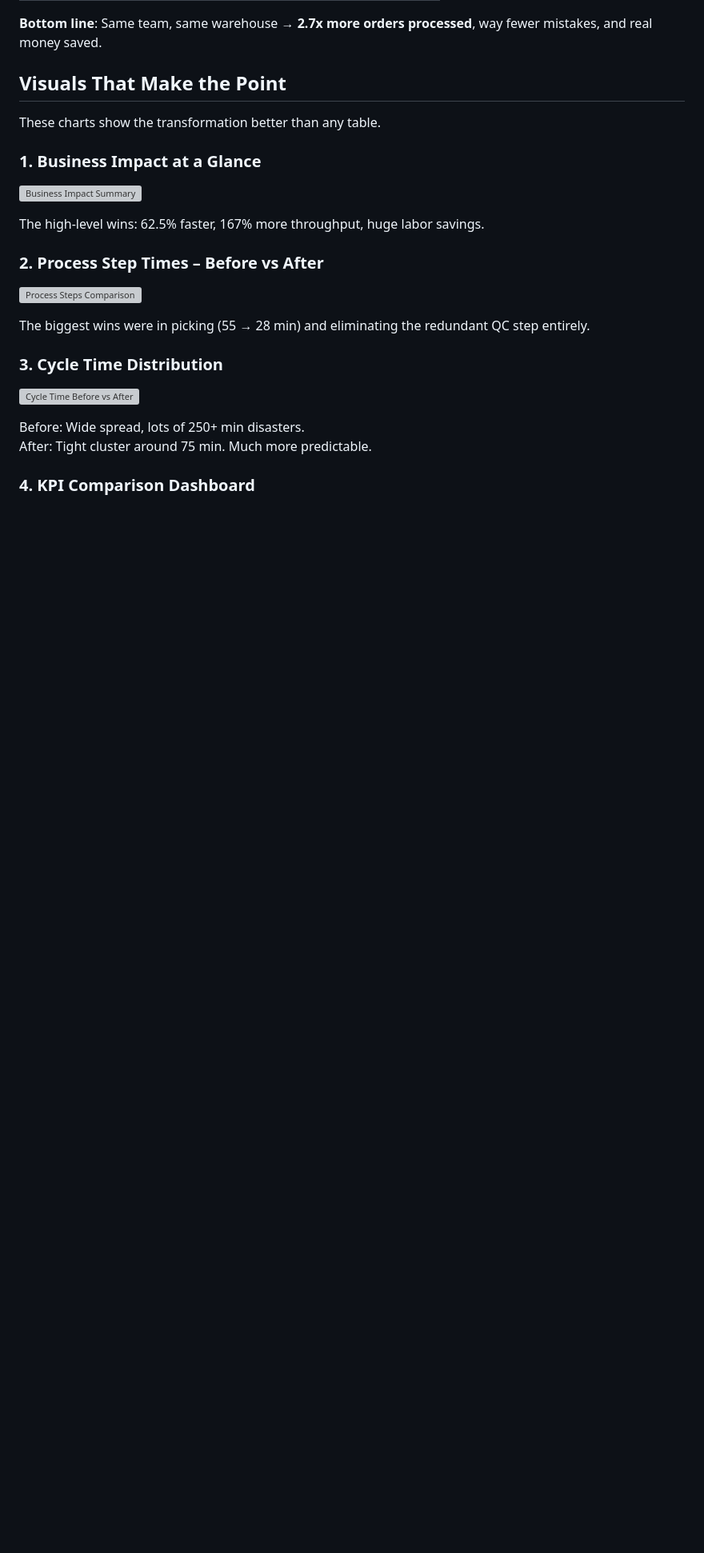
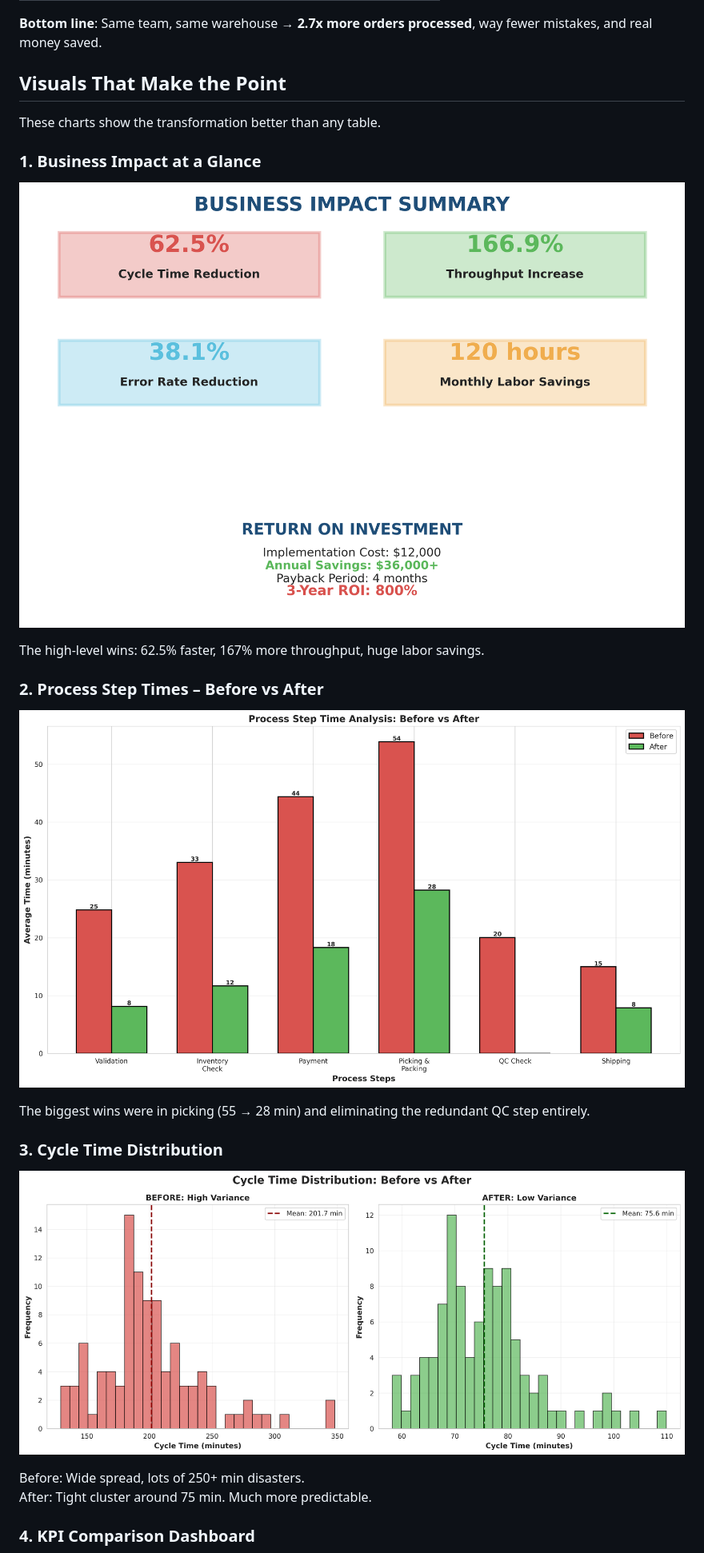
Before and after one commit to ParBproject/E-commerce-Order-Fulfillment-Process-Improvement, a Markdown page: README.md, the part around one of its changes. Shown at 80% size. GitHub-like rendering; blank space fills up the shorter version; grey boxes are pictures that could not be loaded.

Commit message:
Fix image path case sensitivity in README.md

```diff
--- a/README.md
+++ b/README.md
@@ -33,19 +33,19 @@ These charts show the transformation better than any table.
 
 ### 1. Business Impact at a Glance
 
-![Business Impact Summary](visualizations/visualization_business_impact.png)
+![Business Impact Summary](Visualizations/visualization_business_impact.png)
 
 The high-level wins: 62.5% faster, 167% more throughput, huge labor savings.
 
 ### 2. Process Step Times – Before vs After
 
-![Process Steps Comparison](visualizations/visualization_process_steps.png)
+![Process Steps Comparison](Visualizations/visualization_process_steps.png)
 
 The biggest wins were in picking (55 → 28 min) and eliminating the redundant QC step entirely.
 
 ### 3. Cycle Time Distribution
 
-![Cycle Time Before vs After](visualizations/visualization_distribution.png)
+![Cycle Time Before vs After](Visualizations/visualization_distribution.png)
 
 Before: Wide spread, lots of 250+ min disasters.
 After: Tight cluster around 75 min. Much more predictable.
```
Also changed, not shown: other parts of README.md (+1 -1 lines).
